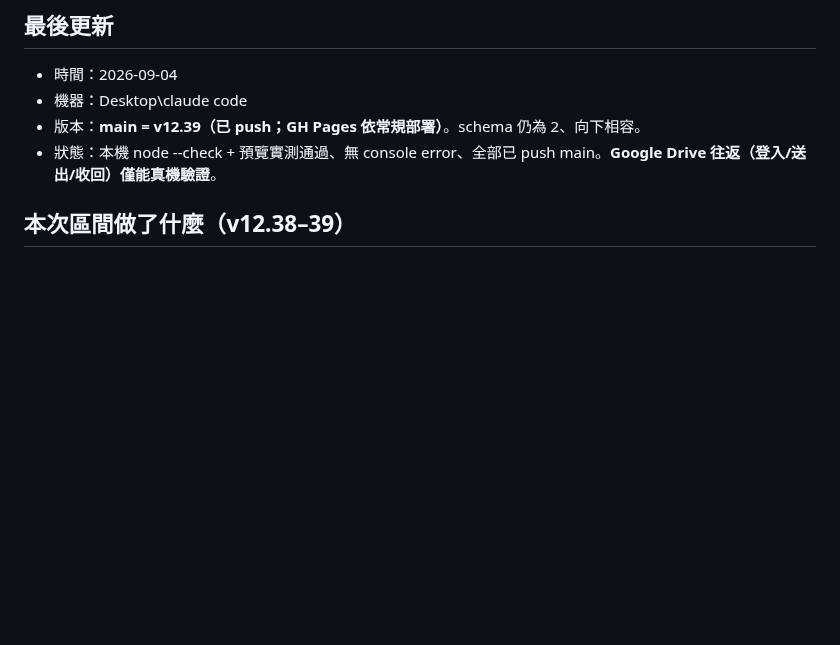
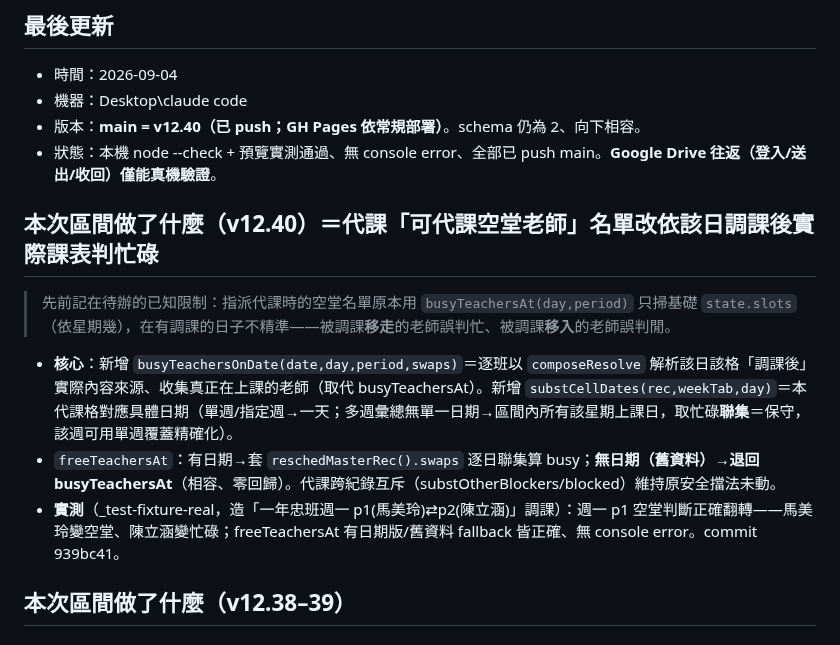
Before and after one commit to calvincat-ship-it/course-scheduler, a Markdown page: HANDOFF.md, the part around the change. Rendered like a GitHub page; blank space fills up the shorter version.

Commit message:
wip: Y115PC-000 2026-09-04 16:31

```diff
--- a/HANDOFF.md
+++ b/HANDOFF.md
@@ -5,8 +5,14 @@
 ## 最後更新
 - 時間：2026-09-04
 - 機器：Desktop\claude code
-- 版本：**main = v12.39（已 push；GH Pages 依常規部署）**。schema 仍為 2、向下相容。
+- 版本：**main = v12.40（已 push；GH Pages 依常規部署）**。schema 仍為 2、向下相容。
 - 狀態：本機 node --check + 預覽實測通過、無 console error、全部已 push main。**Google Drive 往返（登入/送出/收回）僅能真機驗證**。
+
+## 本次區間做了什麼（v12.40）＝**代課「可代課空堂老師」名單改依該日調課後實際課表判忙碌**
+> 先前記在待辦的已知限制：指派代課時的空堂名單原本用 `busyTeachersAt(day,period)` 只掃基礎 `state.slots`（依星期幾），在有調課的日子不精準——被調課**移走**的老師誤判忙、被調課**移入**的老師誤判閒。
+- **核心**：新增 `busyTeachersOnDate(date,day,period,swaps)`＝逐班以 `composeResolve` 解析該日該格「調課後」實際內容來源、收集真正在上課的老師（取代 busyTeachersAt）。新增 `substCellDates(rec,weekTab,day)`＝本代課格對應具體日期（單週/指定週→一天；多週彙總無單一日期→區間內所有該星期上課日，取忙碌**聯集**＝保守，該週可用單週覆蓋精確化）。
+- `freeTeachersAt`：有日期→套 `reschedMasterRec().swaps` 逐日聯集算 busy；**無日期（舊資料）→退回 busyTeachersAt**（相容、零回歸）。代課跨紀錄互斥（substOtherBlockers/blocked）維持原安全擋法未動。
+- **實測**（_test-fixture-real，造「一年忠班週一 p1(馬美玲)⇄p2(陳立涵)」調課）：週一 p1 空堂判斷正確翻轉——馬美玲變空堂、陳立涵變忙碌；freeTeachersAt 有日期版/舊資料 fallback 皆正確、無 console error。commit 939bc41。
 
 ## 本次區間做了什麼（v12.38–39）
 ### v12.39＝**修：代課/調課填報未反映既有調課（呈現原始課表）**
```
